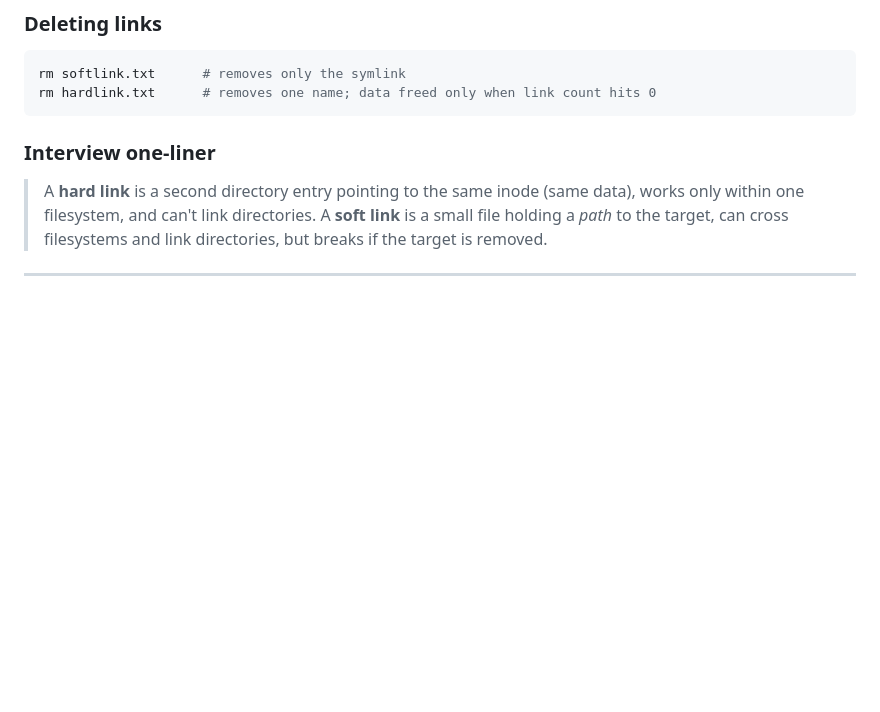
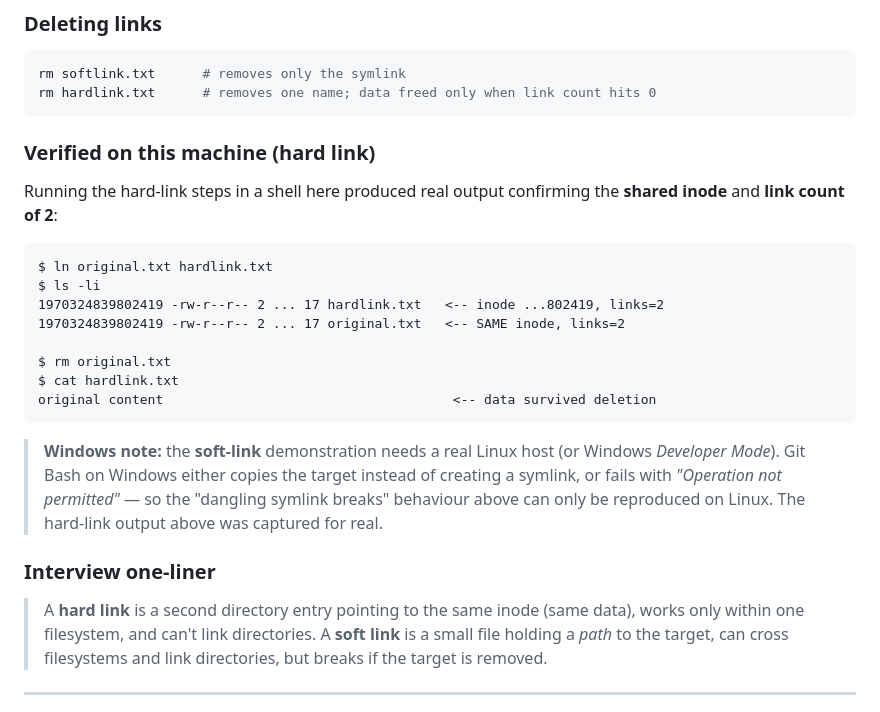
Before and after one commit to milesmoralis2411/devops_hw, a Markdown page: 02-linux/README.md, the part around the change. Rendered like a GitHub page; blank space fills up the shorter version.

Commit message:
Add real hard-link verification + honest Windows symlink note to Linux HW

````diff
--- a/02-linux/README.md
+++ b/02-linux/README.md
@@ -62,6 +62,28 @@ cat softlink.txt     # BROKEN -> "No such file or directory" (dangling symlink)
 rm softlink.txt      # removes only the symlink
 rm hardlink.txt      # removes one name; data freed only when link count hits 0
 ```
+
+### Verified on this machine (hard link)
+
+Running the hard-link steps in a shell here produced real output confirming the
+**shared inode** and **link count of 2**:
+
+```text
+$ ln original.txt hardlink.txt
+$ ls -li
+1970324839802419 -rw-r--r-- 2 ... 17 hardlink.txt   <-- inode ...802419, links=2
+1970324839802419 -rw-r--r-- 2 ... 17 original.txt   <-- SAME inode, links=2
+
+$ rm original.txt
+$ cat hardlink.txt
+original content                                     <-- data survived deletion
+```
+
+> **Windows note:** the **soft-link** demonstration needs a real Linux host (or
+> Windows *Developer Mode*). Git Bash on Windows either copies the target instead
+> of creating a symlink, or fails with *"Operation not permitted"* — so the
+> "dangling symlink breaks" behaviour above can only be reproduced on Linux. The
+> hard-link output above was captured for real.
 
 ### Interview one-liner
 > A **hard link** is a second directory entry pointing to the same inode (same
````
